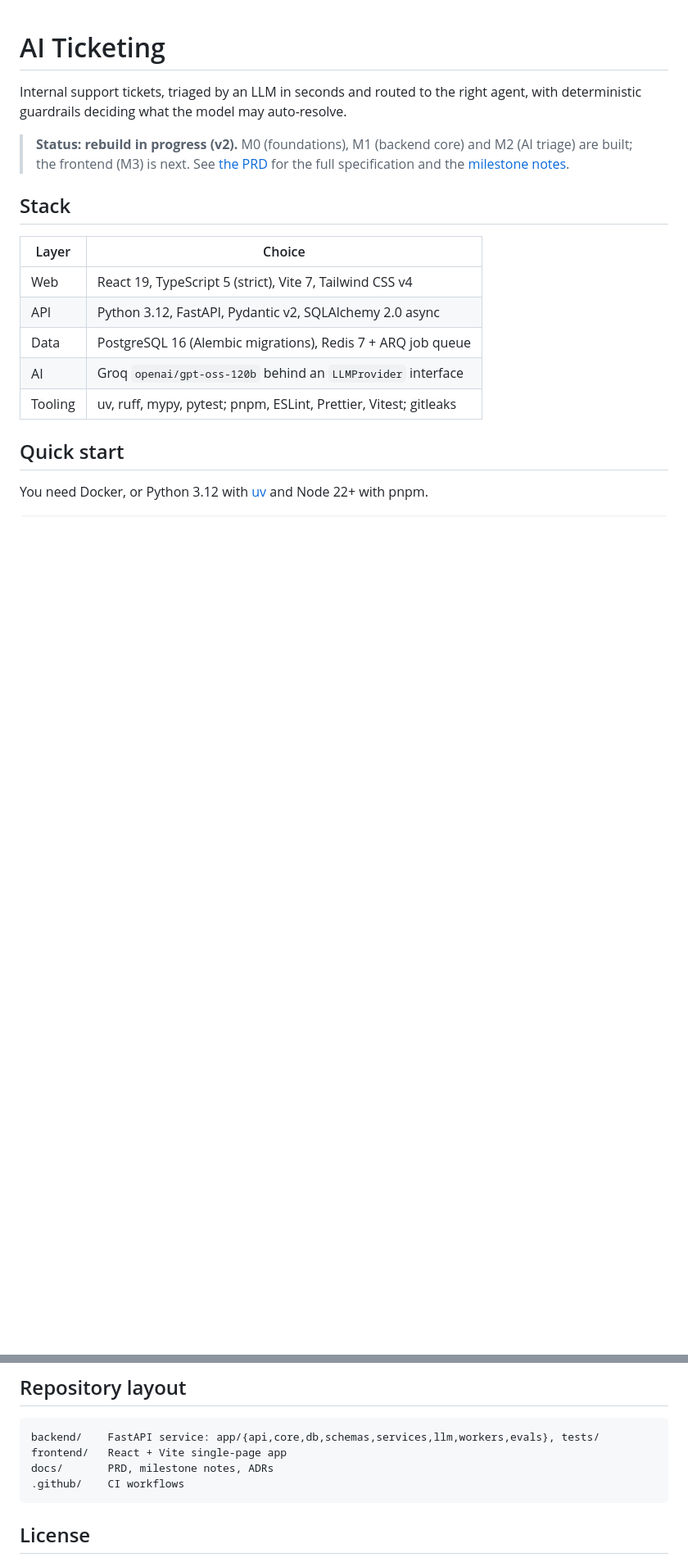
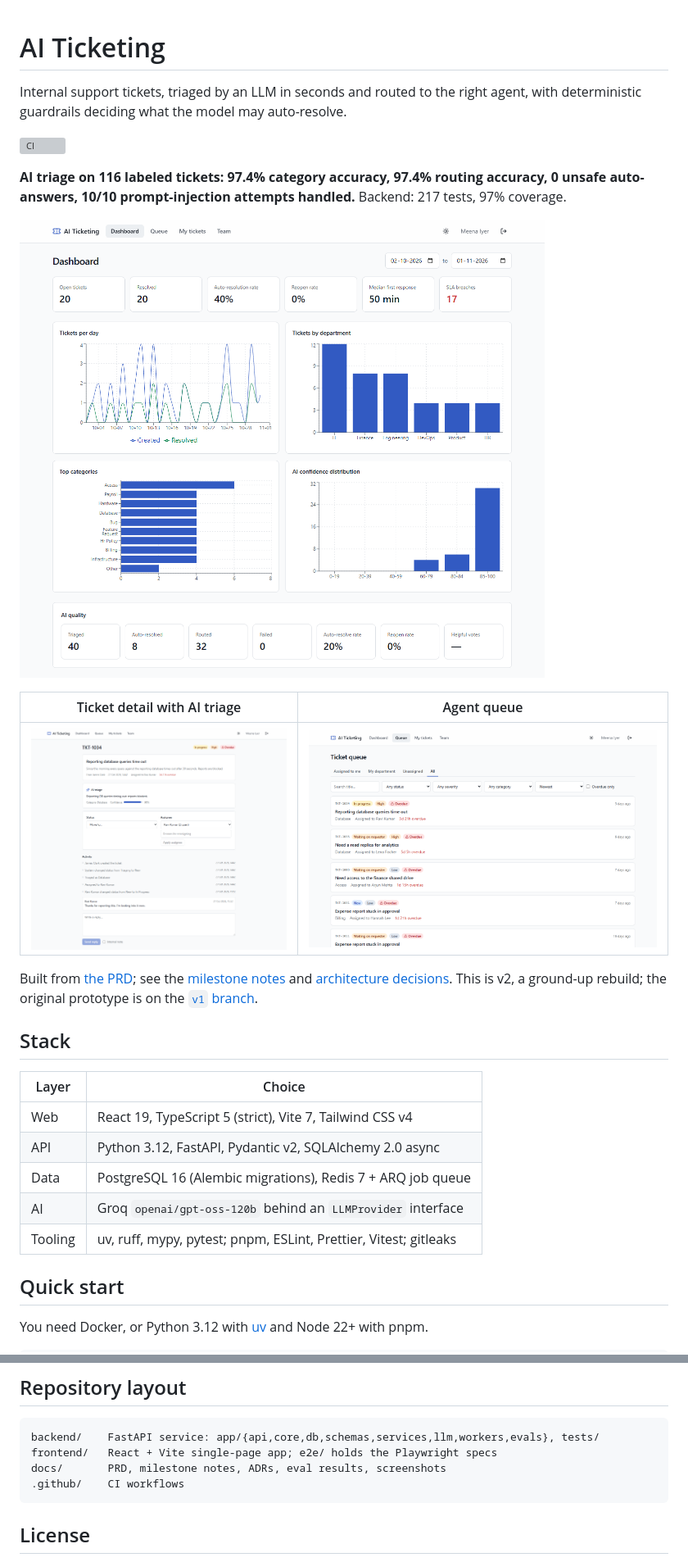
Before and after one commit to AdithyaKammara/ai-ticketing, a Markdown page: README.md, 2 parts joined by grey strips. Shown at 82% size. Rendered like a GitHub page; pictures changed too: docs/screenshots/dashboard.png (added), docs/screenshots/queue.png (added), docs/screenshots/ticket.png (added); blank space fills up the shorter version; grey boxes are pictures that could not be loaded.

````diff
--- a/README.md
+++ b/README.md
@@ -2,7 +2,20 @@
 
 Internal support tickets, triaged by an LLM in seconds and routed to the right agent, with deterministic guardrails deciding what the model may auto-resolve.
 
-> **Status: rebuild in progress (v2).** M0 (foundations), M1 (backend core) and M2 (AI triage) are built; the frontend (M3) is next. See [the PRD](docs/PRD.pdf) for the full specification and the [milestone notes](docs/milestones/).
+[![CI](https://github.com/AdithyaKammara/ai-ticketing/actions/workflows/ci.yml/badge.svg)](https://github.com/AdithyaKammara/ai-ticketing/actions/workflows/ci.yml)
+
+**AI triage on 116 labeled tickets: 97.4% category accuracy, 97.4% routing accuracy, 0 unsafe
+auto-answers, 10/10 prompt-injection attempts handled.** Backend: 217 tests, 97% coverage.
+
+![Admin dashboard](docs/screenshots/dashboard.png)
+
+| Ticket detail with AI triage | Agent queue |
+| --- | --- |
+| ![Ticket detail](docs/screenshots/ticket.png) | ![Queue](docs/screenshots/queue.png) |
+
+Built from [the PRD](docs/PRD.pdf); see the [milestone notes](docs/milestones/) and
+[architecture decisions](docs/adr/). This is v2, a ground-up rebuild; the original prototype
+is on the [`v1` branch](https://github.com/AdithyaKammara/ai-ticketing/tree/v1).
 
 ## Stack
 
@@ -118,8 +159,8 @@ Registration is off on the live demo (`ALLOW_REGISTRATION=false`); use the demo
 
 ```
 backend/    FastAPI service: app/{api,core,db,schemas,services,llm,workers,evals}, tests/
-frontend/   React + Vite single-page app
-docs/       PRD, milestone notes, ADRs
+frontend/   React + Vite single-page app; e2e/ holds the Playwright specs
+docs/       PRD, milestone notes, ADRs, eval results, screenshots
 .github/    CI workflows
 ```
 
````
Also changed, not shown: other parts of README.md (+30 -2 lines), 10 other files.
